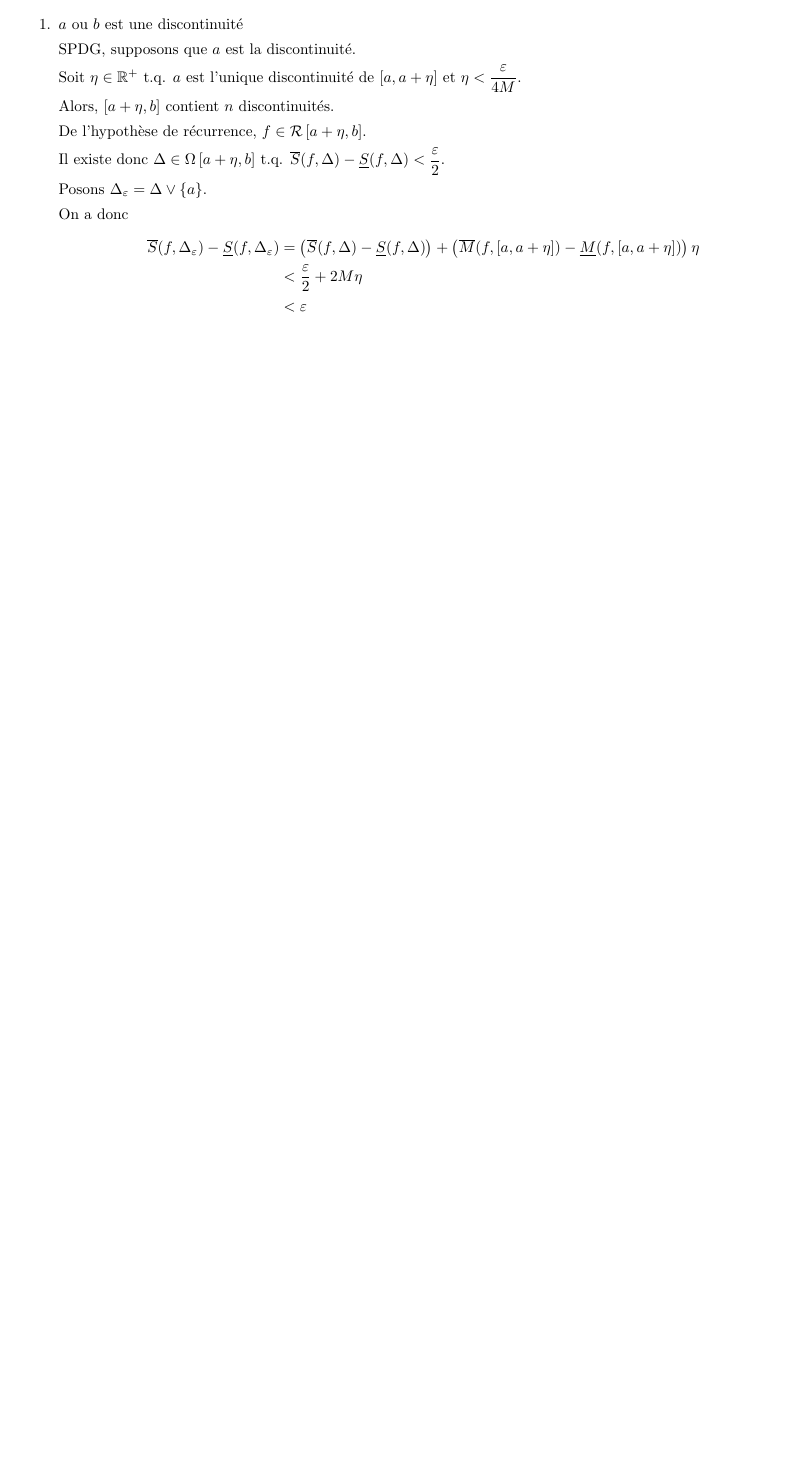
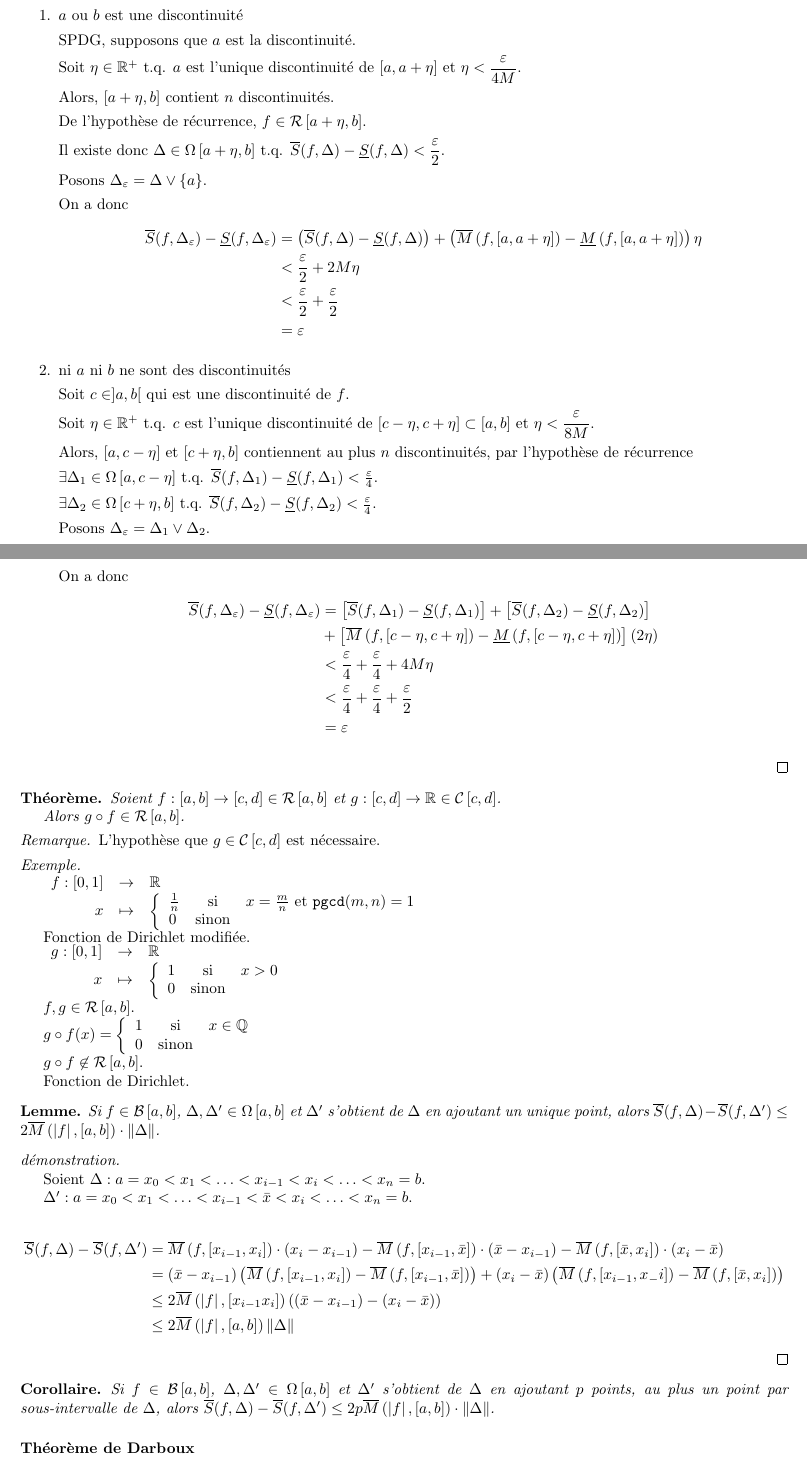
Before and after one commit to SuperJujube987/Notes_UdS, a LaTeX document (MAT346-analyse_II/MAT346-analyse_II.tex): part of page 9 of 9 before the commit and two parts of pages 9 and 10 of 11 after it, the two joined at a grey line, cut so that both start at the same text, the shorter picture padded with empty space. Compiled offline with pdfLaTeX.

Commit message:
cours 346 12 sept

```diff
--- a/MAT346-analyse_II/MAT346-analyse_II.tex
+++ b/MAT346-analyse_II/MAT346-analyse_II.tex
@@ -28,8 +28,8 @@ Donn\'e par Mario Lambert}
 \NewDocumentCommand{\continue}{O{a,b}}{\mathcal{C}\left[ #1 \right]}
 \NewDocumentCommand{\riemann}{O{a,b}}{\mathcal{R}\left[ #1 \right]}
 \NewDocumentCommand{\partitions}{O{a,b}}{\Omega\left[ #1 \right]}
-\NewDocumentCommand{\msup}{mO{[a,b]}}{\overline{M}(#1,#2)}
-\NewDocumentCommand{\minf}{mO{[a,b]}}{\underline{M}(#1,#2)}
+\NewDocumentCommand{\msup}{mO{a,b}}{\overline{M}\left( #1,\left[ #2 \right] \right)}
+\NewDocumentCommand{\minf}{mO{a,b}}{\underline{M}\left( #1,\left[ #2 \right] \right)}
 \NewDocumentCommand{\ssup}{mO{\Delta}}{\overline{S}(#1,#2)}
 \NewDocumentCommand{\sinf}{mO{\Delta}}{\underline{S}(#1,#2)}
 
@@ -47,9 +47,12 @@ Donn\'e par Mario Lambert}
 \newcommand*{\rationels}{\mathbb{Q}}
 \newcommand*{\naturels}{\mathbb{N}}
 
+\renewcommand{\thesection}{\arabic{section}}
+\renewcommand{\thesubsection}{}
+\renewcommand{\thesubsubsection}{}
 
 \titleformat{\chapter}[hang]{\bfseries\huge\centering}{Chapitre \arabic{chapter}}{1em}{}[]
-\titleformat{\section}[hang]{\bfseries\large}{Section \arabic{chapter}.\arabic{section}}{1em}{}[]
+\titleformat{\section}[hang]{\bfseries\large}{Section \arabic{chapter}.\thesection}{1em}{}[]
 \titleformat{\subsection}[hang]{\bfseries\normalsize}{}{0pt}{}[]
 \titleformat{\subsubsection}[hang]{\slshape\normalsize}{}{0pt}{}[]
 
@@ -545,11 +546,102 @@ Donn\'e par Mario Lambert}
 
 				On a donc
 				\begin{align*}
-					\ssup{f}[\Delta_\eps] - \sinf{f}[\Delta_\eps]&= \left( \ssup{f} - \sinf{f} \right) + \left( \msup{f}[[a,a+\eta]] - \minf{f}[[a,a+\eta]] \right) \eta\\
+					\ssup{f}[\Delta_\eps] - \sinf{f}[\Delta_\eps]&= \left( \ssup{f} - \sinf{f} \right) + \left( \msup{f}[a,a+\eta] - \minf{f}[a,a+\eta] \right) \eta\\
 					&< \frac{\eps}{2} + 2M\eta\\
-					&<\eps
+					&< \dfrac{\eps}{2} + \dfrac{\eps}{2}\\
+					&= \eps
 				\end{align*}
-				\item
+				\item ni $a$ ni $b$ ne sont des discontinuit\'es
+
+				Soit $c \in ]a,b[$ qui est une discontinuit\'e de $f$.
+
+				Soit $\eta \in \reels^+$ t.q. $c$ est l'unique discontinuit\'e de $[c-\eta,c+\eta] \subset [a,b]$ et $\eta < \dfrac{\eps}{8M}$.
+
+				Alors, $[a,c-\eta]$ et $[c+\eta,b]$ contiennent au plus $n$ discontinuit\'es, par l'hypoth\`ese de r\'ecurrence
+
+				$\exists\Delta_1\in \partitions[a,c-\eta]$ t.q.  $\ssup{f}[\Delta_1] - \sinf{f}[\Delta_1] < \frac{\eps}{4}$.
+
+				$\exists\Delta_2\in \partitions[c+\eta,b]$ t.q.  $\ssup{f}[\Delta_2] - \sinf{f}[\Delta_2] < \frac{\eps}{4}$.
+
+				Posons $\Delta_\eps = \raffinement{\Delta_1}{\Delta_2}$.
+
+				On a donc
+				\begin{align*}
+					\ssup{f}[\Delta_\eps] - \sinf{f}[\Delta_\eps] &= \left[ \ssup{f}[\Delta_1] - \sinf{f}[\Delta_1] \right] + \left[ \ssup{f}[\Delta_2] - \sinf{f}[\Delta_2] \right]\\
+					&+ \left[ \msup{f}[c-\eta,c+\eta] - \minf{f}[c-\eta,c+\eta] \right] \left( 2\eta \right)\\
+					&< \dfrac{\eps}{4} + \dfrac{\eps}{4} + 4M\eta\\
+					&< \dfrac{\eps}{4} + \dfrac{\eps}{4} + \dfrac{\eps}{2}\\
+					&= \eps
+				\end{align*}
 			\end{enumerate}
 		\end{proof}
 	\end{thm}
+
+	\begin{thm}
+		Soient $f:[a,b] \to [c,d] \in \riemann$ et $g:[c,d] \to \reels \in \continue[c,d]$.
+
+		Alors $g \circ f \in \riemann$.
+
+		\begin{rema}
+			L'hypoth\`ese que $g \in \continue[c,d]$ est n\'ecessaire.
+
+			\begin{exem}
+				~
+
+				$
+				\begin{array}{rcl}
+					f:[0,1]&\to&\reels\\
+					x&\mapsto&\left\lbrace \begin{array}{lcl}
+						\frac{1}{n}&\text{si}&x=\frac{m}{n} \text{ et } \mathtt{pgcd}(m,n)=1\\
+						0&\text{sinon}
+					\end{array}\right.
+				\end{array}$
+
+				Fonction de Dirichlet modifi\'ee.
+
+				$
+				\begin{array}{rcl}
+					g:[0,1]&\to&\reels\\
+					x&\mapsto&\left\lbrace \begin{array}{lcl}
+						1&\text{si}&x>0\\
+						0&\text{sinon}
+					\end{array}\right.
+				\end{array}$
+
+				$f,g \in \riemann$.
+
+				$g \circ f(x)=\left\lbrace \begin{array}{lcl}
+					1&\text{si}&x \in \rationels\\
+					0&\text{sinon}
+				\end{array}\right.$
+
+				$g \circ f \not\in \riemann$.
+
+				Fonction de Dirichlet.
+			\end{exem}
+		\end{rema}
+	\end{thm}
+
+	\begin{lem}
+		Si $f \in \bornee$, $\Delta,\Delta' \in \partitions$ et $\Delta'$ s'obtient de $\Delta$ en ajoutant un unique point, alors $\ssup{f} - \ssup{f}[\Delta'] \leq 2\msup{\abs{f}}[a,b] \cdot \norme{\Delta}$.
+
+		\begin{proof}[d\'emonstration]~
+
+			Soient $\Delta:a=x_0 < x_1 < \dotsc < x_{i-1} < x_i < \dotsc < x_n=b$.
+
+			$\Delta':a=x_0 < x_1 < \dotsc < x_{i-1} < \bar{x} < x_i < \dotsc < x_n=b$.
+
+			\begin{align*}
+				\ssup{f} - \ssup{f}[\Delta'] &= \msup{f}[x_{i-1},x_i] \cdot \left( x_i-x_{i-1} \right) - \msup{f}[x_{i-1},\bar{x}] \cdot \left( \bar{x}-x_{i-1} \right) - \msup{f}[\bar{x},x_i] \cdot \left( x_i-\bar{x} \right)\\
+				&= \left( \bar{x}-x_{i-1} \right) \left( \msup{f}[x_{i-1},x_i] - \msup{f}[x_{i-1},\bar{x}] \right) + \left( x_i-\bar{x} \right) \left( \msup{f}[x_{i-1},x_-i] - \msup{f}[\bar{x},x_i] \right)\\
+				&\leq 2\msup{\abs{f}}[x_{i-1}x_i] \left( \left( \bar{x}-x_{i-1} \right) - \left( x_i-\bar{x} \right) \right)\\
+				&\leq 2\msup{\abs{f}} \norme{\Delta}
+			\end{align*}
+		\end{proof}
+
+		\begin{coro}
+			Si $f \in \bornee$, $\Delta,\Delta' \in \partitions$ et $\Delta'$ s'obtient de $\Delta$ en ajoutant $p$ points, au plus un point par sous-intervalle de $\Delta$, alors $\ssup{f} - \ssup{f}[\Delta'] \leq 2p\msup{\abs{f}}[a,b] \cdot \norme{\Delta}$.
+		\end{coro}
+	\end{lem}
+
+	\subsection{Th\'eor\`eme de Darboux}
@@ -555,0 +672 @@ Donn\'e par Mario Lambert}
+			Soit $\Delta \in \partitions$ t.q.. $\norme{\Delta < \delta}$.
```
Also changed, not shown: MAT141-elements_d_algebre/MAT141-elements_d_algebre.pdf, MAT346-analyse_II/MAT346-analyse_II.pdf, MAT346-analyse_II/MAT346-analyse_II.tex (94 more changed lines), 7 other files.
